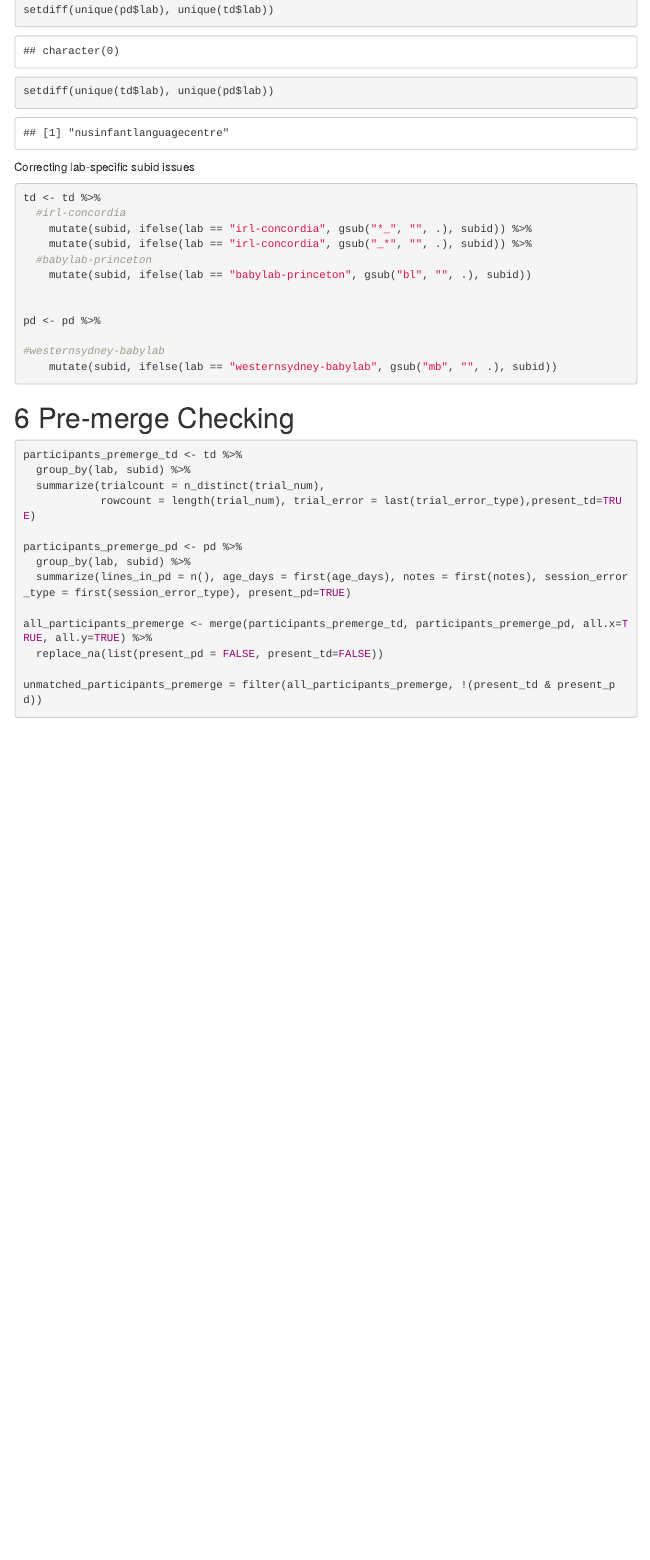
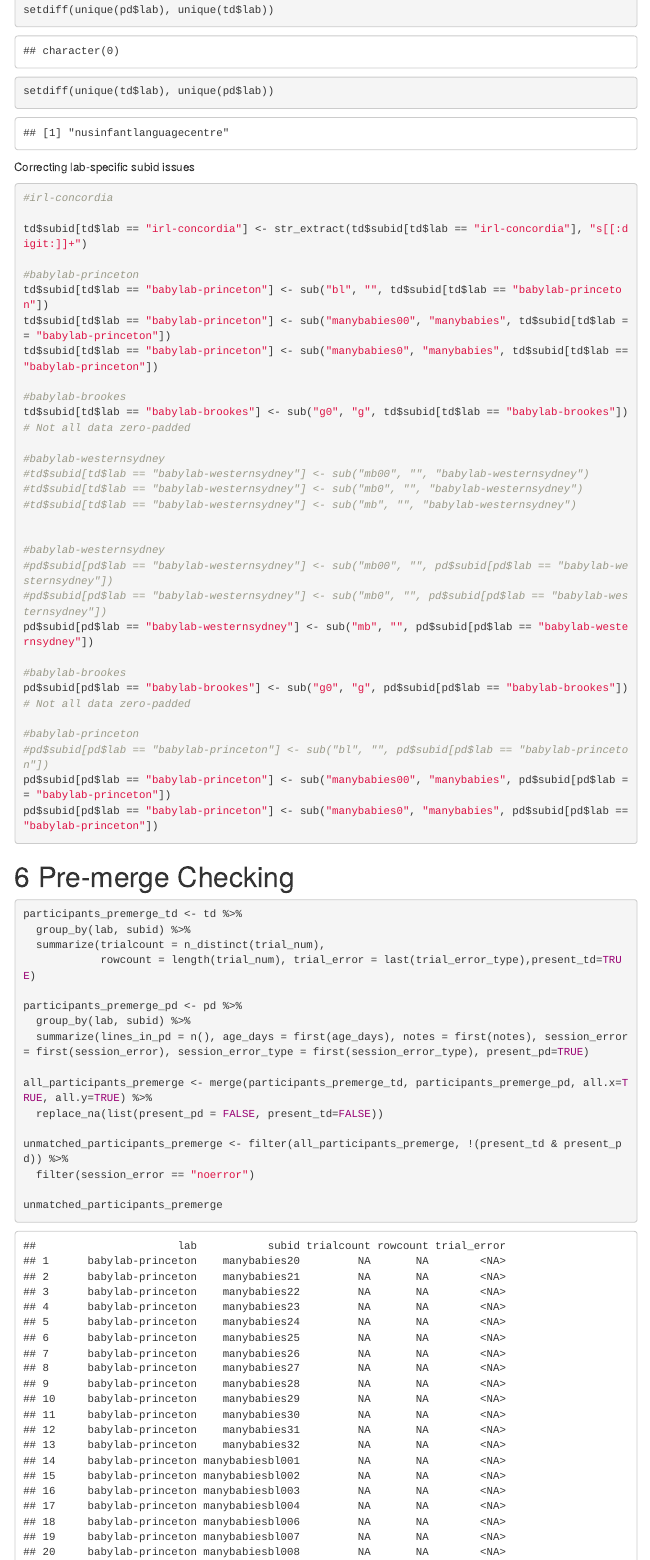
Before and after one commit to kristabh/gaze-following-analysis, an R Markdown document (01_read_and_merge.Rmd): the page in a window 1100 px wide, from 4460 px down. Rendered offline with R 4.5, knitr and Pandoc, with nearby package versions; some code elsewhere in the file could not run offline; menus at the side of the page are left out.

Commit message:
Cleaning up subid

````diff
--- a/01_read_and_merge.Rmd
+++ b/01_read_and_merge.Rmd
@@ -246,18 +246,37 @@ Correcting lab-specific subid issues
 
 ```{r}
 
-td <- td %>%
-  #irl-concordia
-    mutate(subid, ifelse(lab == "irl-concordia", gsub("*_", "", .), subid)) %>%
-    mutate(subid, ifelse(lab == "irl-concordia", gsub("_*", "", .), subid)) %>%
-  #babylab-princeton
-    mutate(subid, ifelse(lab == "babylab-princeton", gsub("bl", "", .), subid))
+#irl-concordia
+
+td$subid[td$lab == "irl-concordia"] <- str_extract(td$subid[td$lab == "irl-concordia"], "s[[:digit:]]+")
+
+#babylab-princeton
+td$subid[td$lab == "babylab-princeton"] <- sub("bl", "", td$subid[td$lab == "babylab-princeton"])
+td$subid[td$lab == "babylab-princeton"] <- sub("manybabies00", "manybabies", td$subid[td$lab == "babylab-princeton"])
+td$subid[td$lab == "babylab-princeton"] <- sub("manybabies0", "manybabies", td$subid[td$lab == "babylab-princeton"])
+
+#babylab-brookes
+td$subid[td$lab == "babylab-brookes"] <- sub("g0", "g", td$subid[td$lab == "babylab-brookes"]) # Not all data zero-padded
+
+#babylab-westernsydney
+#td$subid[td$lab == "babylab-westernsydney"] <- sub("mb00", "", "babylab-westernsydney")
+#td$subid[td$lab == "babylab-westernsydney"] <- sub("mb0", "", "babylab-westernsydney")
+#td$subid[td$lab == "babylab-westernsydney"] <- sub("mb", "", "babylab-westernsydney")
 
 
-pd <- pd %>%
+#babylab-westernsydney
+#pd$subid[pd$lab == "babylab-westernsydney"] <- sub("mb00", "", pd$subid[pd$lab == "babylab-westernsydney"])
+#pd$subid[pd$lab == "babylab-westernsydney"] <- sub("mb0", "", pd$subid[pd$lab == "babylab-westernsydney"])
+pd$subid[pd$lab == "babylab-westernsydney"] <- sub("mb", "", pd$subid[pd$lab == "babylab-westernsydney"])
 
-#westernsydney-babylab
-    mutate(subid, ifelse(lab == "westernsydney-babylab", gsub("mb", "", .), subid))
+#babylab-brookes
+pd$subid[pd$lab == "babylab-brookes"] <- sub("g0", "g", pd$subid[pd$lab == "babylab-brookes"]) # Not all data zero-padded
+
+#babylab-princeton
+#pd$subid[pd$lab == "babylab-princeton"] <- sub("bl", "", pd$subid[pd$lab == "babylab-princeton"])
+pd$subid[pd$lab == "babylab-princeton"] <- sub("manybabies00", "manybabies", pd$subid[pd$lab == "babylab-princeton"])
+pd$subid[pd$lab == "babylab-princeton"] <- sub("manybabies0", "manybabies", pd$subid[pd$lab == "babylab-princeton"])
+
 
 
 
@@ -275,9 +294,12 @@ participants_premerge_td <- td %>%
 
 participants_premerge_pd <- pd %>%
   group_by(lab, subid) %>%
-  summarize(lines_in_pd = n(), age_days = first(age_days), notes = first(notes), session_error_type = first(session_error_type), present_pd=TRUE)
+  summarize(lines_in_pd = n(), age_days = first(age_days), notes = first(notes), session_error = first(session_error), session_error_type = first(session_error_type), present_pd=TRUE)
 
 all_participants_premerge <- merge(participants_premerge_td, participants_premerge_pd, all.x=TRUE, all.y=TRUE) %>%
   replace_na(list(present_pd = FALSE, present_td=FALSE))
 
-unmatched_participants_premerge = filter(all_participants_premerge, !(present_td & present_pd))
+unmatched_participants_premerge <- filter(all_participants_premerge, !(present_td & present_pd)) %>%
+  filter(session_error == "noerror")
+
+unmatched_participants_premerge
````
Also changed, not shown: 01_read_and_merge.Rmd (3 more changed lines).
